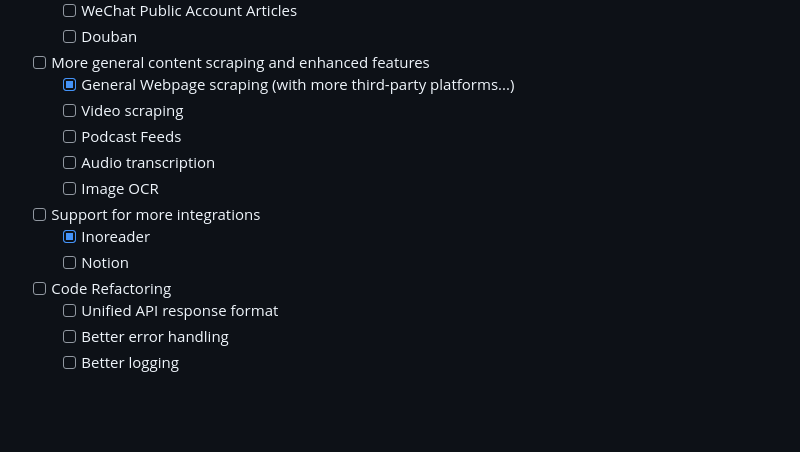
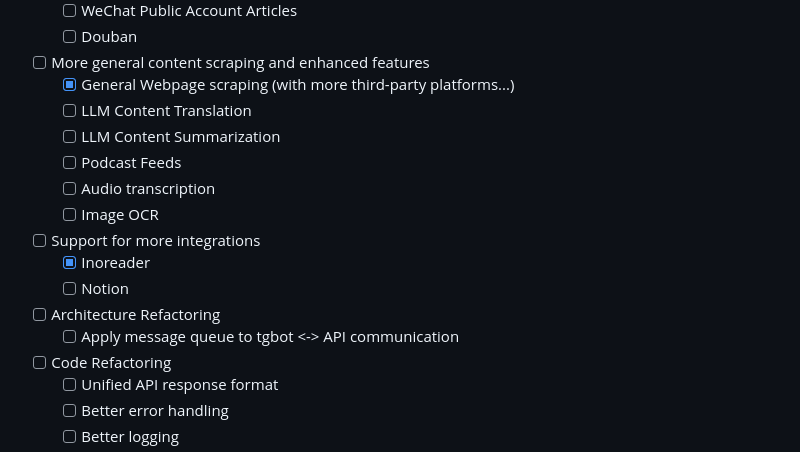
Before and after one commit to aturret/FastFetchBot, a Markdown page: README.md, the part around the change. GitHub-like rendering; blank space fills up the shorter version.

```diff
--- a/README.md
+++ b/README.md
@@ -23,13 +23,16 @@ Send a social media URL to the bot, and it fetches and archives the content for
   - [ ] Douban
 - [ ] More general content scraping and enhanced features
   - [x] General Webpage scraping (with more third-party platforms...)
-  - [ ] Video scraping
+  - [ ] LLM Content Translation
+  - [ ] LLM Content Summarization
   - [ ] Podcast Feeds
   - [ ] Audio transcription
   - [ ] Image OCR
 - [ ] Support for more integrations
   - [x] Inoreader
   - [ ] Notion
+- [ ] Architecture Refactoring
+  - [ ] Apply message queue to tgbot <-> API communication
 - [ ] Code Refactoring
   - [ ] Unified API response format
   - [ ] Better error handling
```
